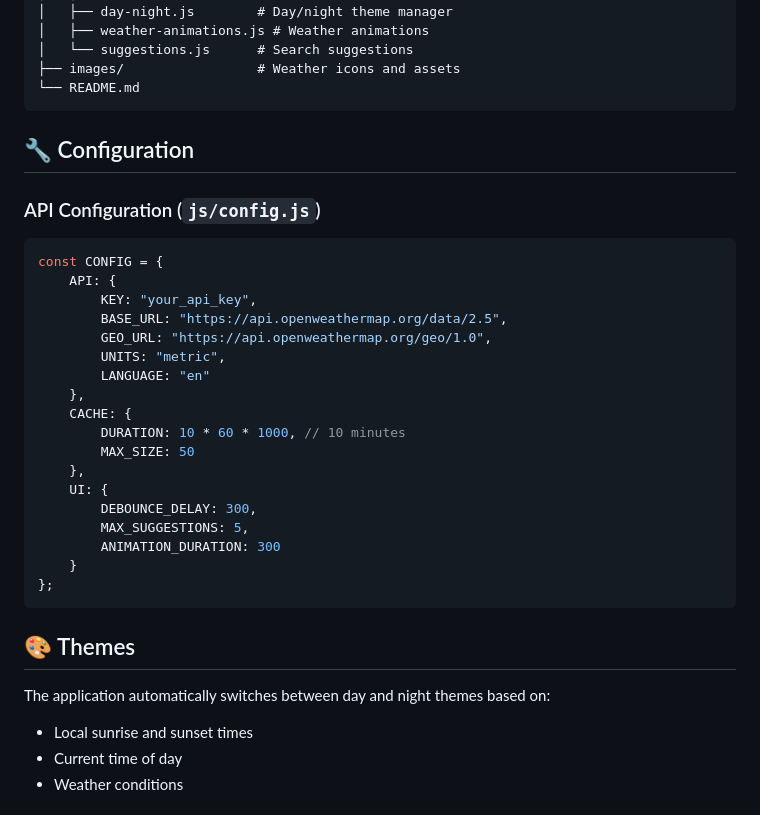
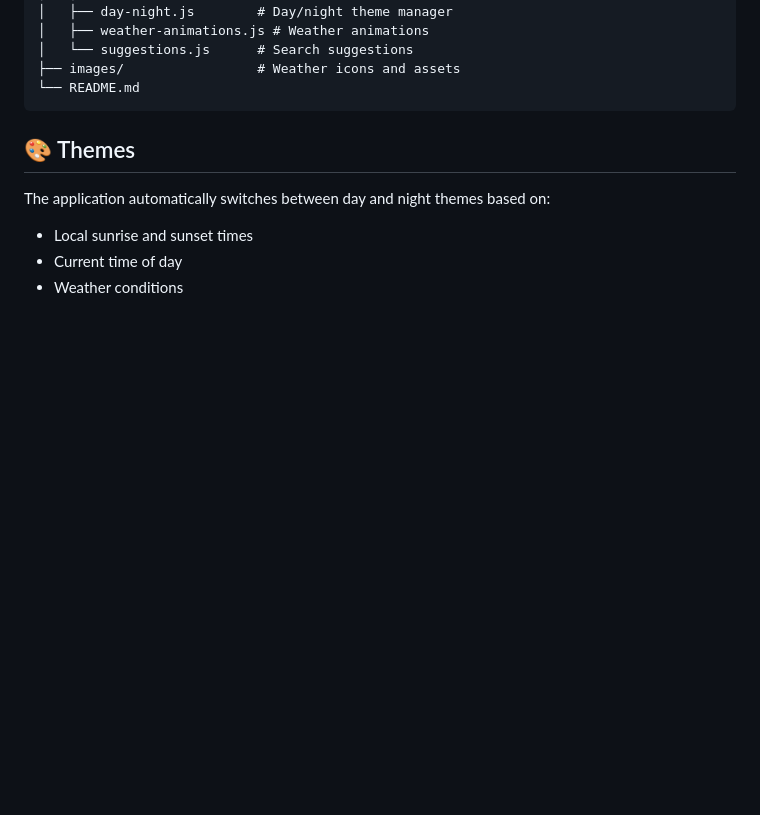
Before and after one commit to moey145/Weather-Application, a Markdown page: README.md, the part around one of its changes. Drawn GitHub-style; blank space fills up the shorter version.

````diff
--- a/README.md
+++ b/README.md
@@ -95,30 +113,6 @@ Weather-Application/
 │   └── suggestions.js      # Search suggestions
 ├── images/                 # Weather icons and assets
 └── README.md
-```
-
-## 🔧 Configuration
-
-### API Configuration (`js/config.js`)
-```javascript
-const CONFIG = {
-    API: {
-        KEY: "your_api_key",
-        BASE_URL: "https://api.openweathermap.org/data/2.5",
-        GEO_URL: "https://api.openweathermap.org/geo/1.0",
-        UNITS: "metric",
-        LANGUAGE: "en"
-    },
-    CACHE: {
-        DURATION: 10 * 60 * 1000, // 10 minutes
-        MAX_SIZE: 50
-    },
-    UI: {
-        DEBOUNCE_DELAY: 300,
-        MAX_SUGGESTIONS: 5,
-        ANIMATION_DURATION: 300
-    }
-};
 ```
 
 ## 🎨 Themes
````
Also changed, not shown: other parts of README.md (+24 -6 lines).
